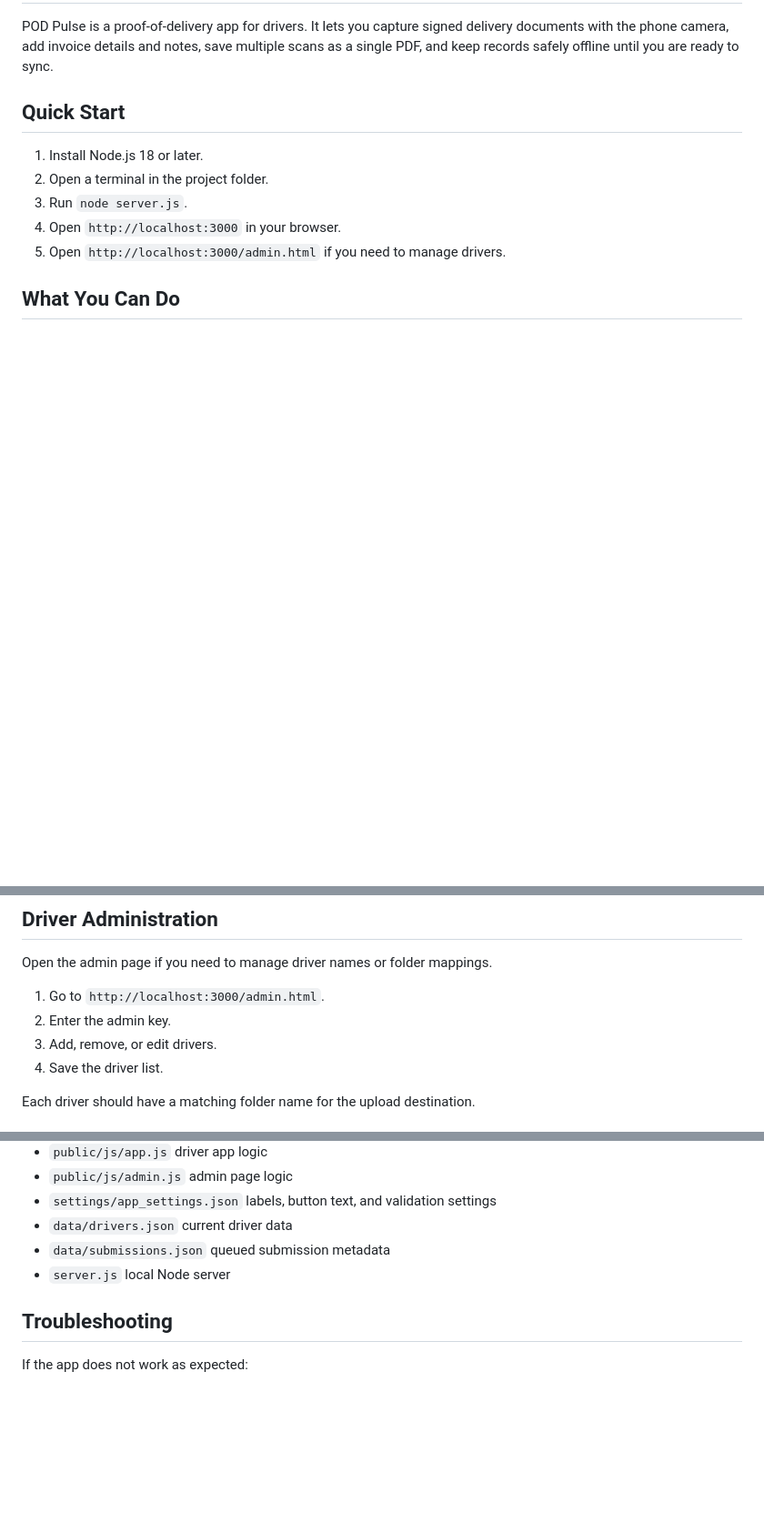
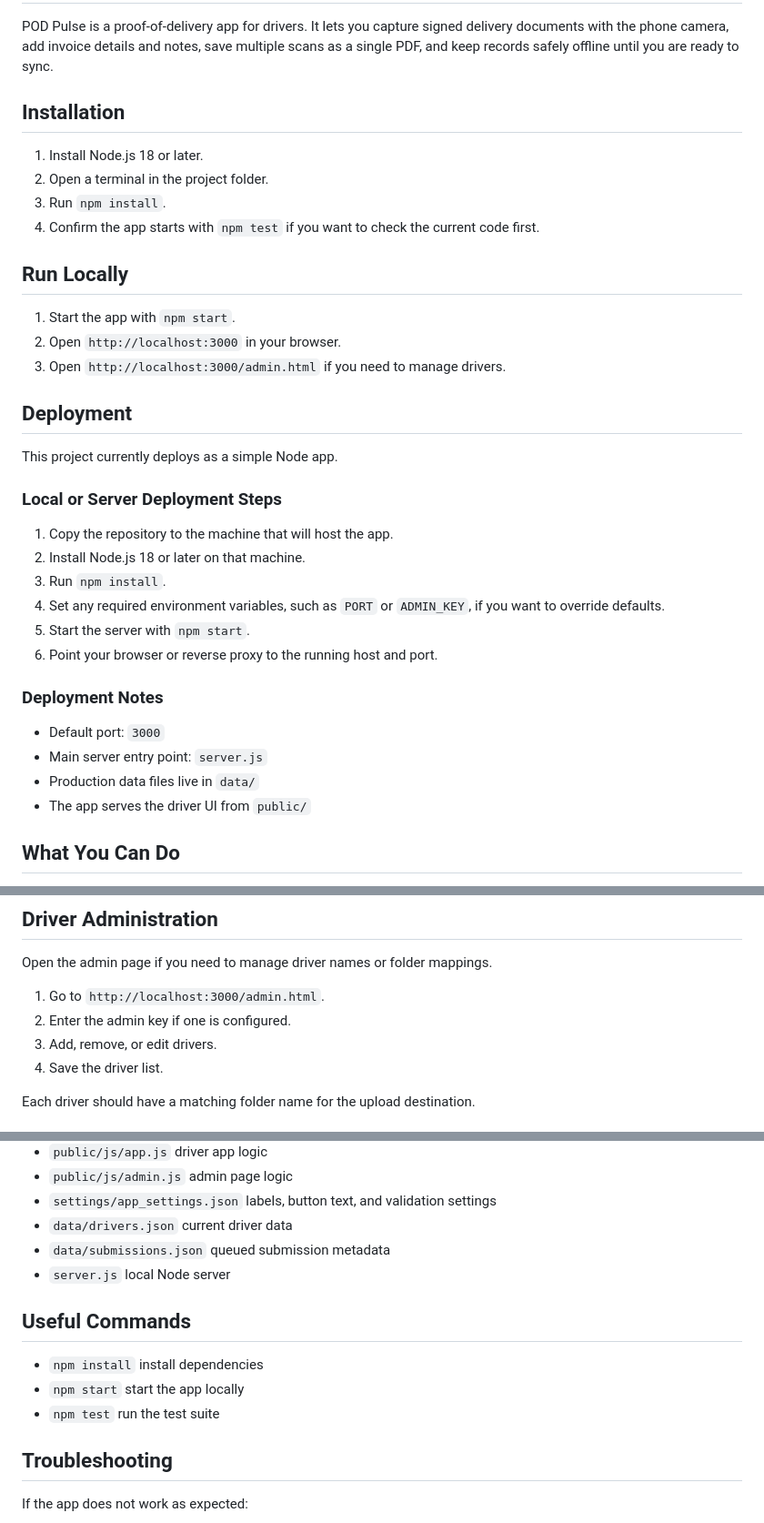
Before and after one commit to jonathanburke9-sketch/pod, a Markdown page: README.md, 3 parts joined by grey strips. Shown at 91% size. Rendered like a GitHub page; blank space fills up the shorter version.

Commit message:
add install and deploy steps

```diff
--- a/README.md
+++ b/README.md
@@ -2,12 +2,33 @@
 
 POD Pulse is a proof-of-delivery app for drivers. It lets you capture signed delivery documents with the phone camera, add invoice details and notes, save multiple scans as a single PDF, and keep records safely offline until you are ready to sync.
 
-## Quick Start
+## Installation
 1. Install Node.js 18 or later.
 2. Open a terminal in the project folder.
-3. Run `node server.js`.
-4. Open `http://localhost:3000` in your browser.
-5. Open `http://localhost:3000/admin.html` if you need to manage drivers.
+3. Run `npm install`.
+4. Confirm the app starts with `npm test` if you want to check the current code first.
+
+## Run Locally
+1. Start the app with `npm start`.
+2. Open `http://localhost:3000` in your browser.
+3. Open `http://localhost:3000/admin.html` if you need to manage drivers.
+
+## Deployment
+This project currently deploys as a simple Node app.
+
+### Local or Server Deployment Steps
+1. Copy the repository to the machine that will host the app.
+2. Install Node.js 18 or later on that machine.
+3. Run `npm install`.
+4. Set any required environment variables, such as `PORT` or `ADMIN_KEY`, if you want to override defaults.
+5. Start the server with `npm start`.
+6. Point your browser or reverse proxy to the running host and port.
+
+### Deployment Notes
+- Default port: `3000`
+- Main server entry point: `server.js`
+- Production data files live in `data/`
+- The app serves the driver UI from `public/`
 
 ## What You Can Do
 - Capture one or more invoice scans.
@@ -69,7 +90,7 @@ The app currently supports:
 Open the admin page if you need to manage driver names or folder mappings.
 
 1. Go to `http://localhost:3000/admin.html`.
-2. Enter the admin key.
+2. Enter the admin key if one is configured.
 3. Add, remove, or edit drivers.
 4. Save the driver list.
 
@@ -102,6 +123,11 @@ If you are preparing OneDrive folders for later upload use, follow this pattern:
 - `data/submissions.json` queued submission metadata
 - `server.js` local Node server
 
+## Useful Commands
+- `npm install` install dependencies
+- `npm start` start the app locally
+- `npm test` run the test suite
+
 ## Troubleshooting
 If the app does not work as expected:
 
```
